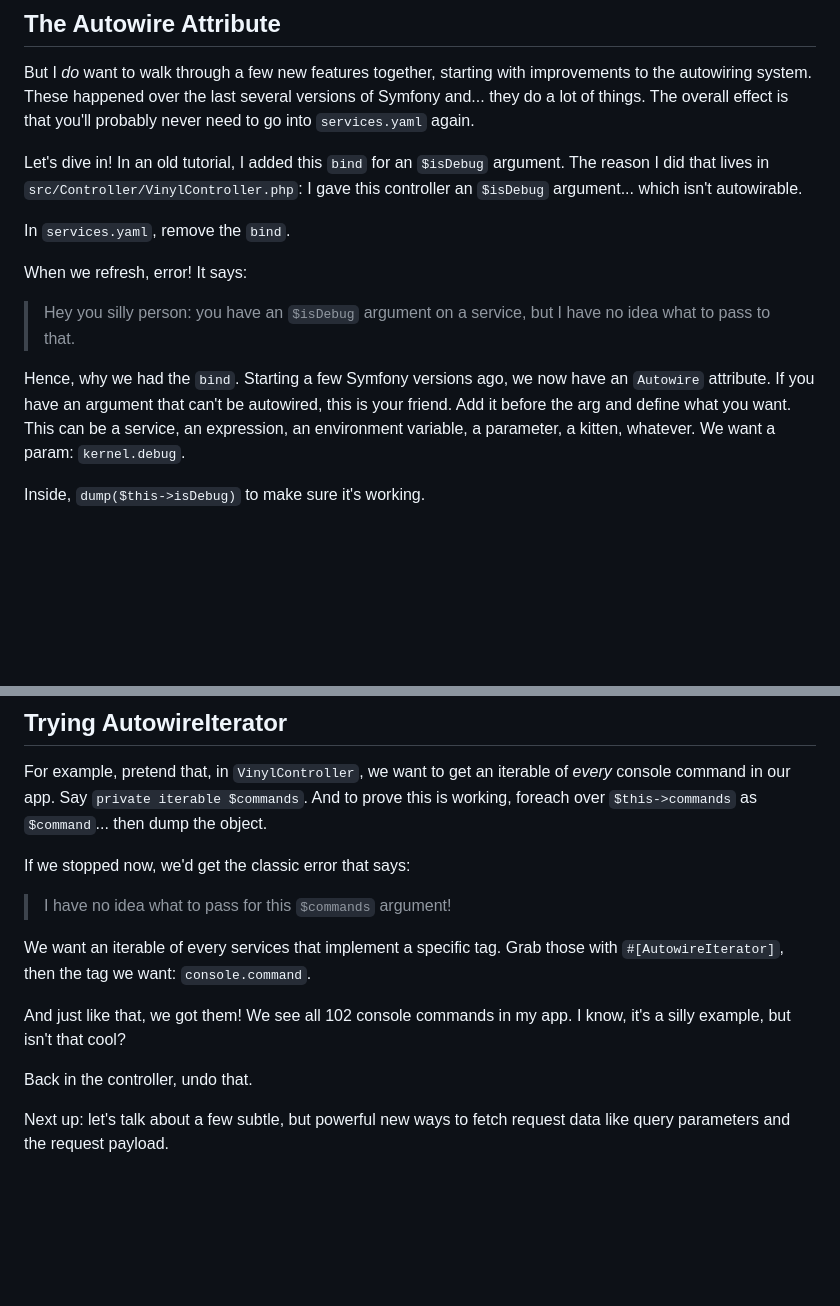
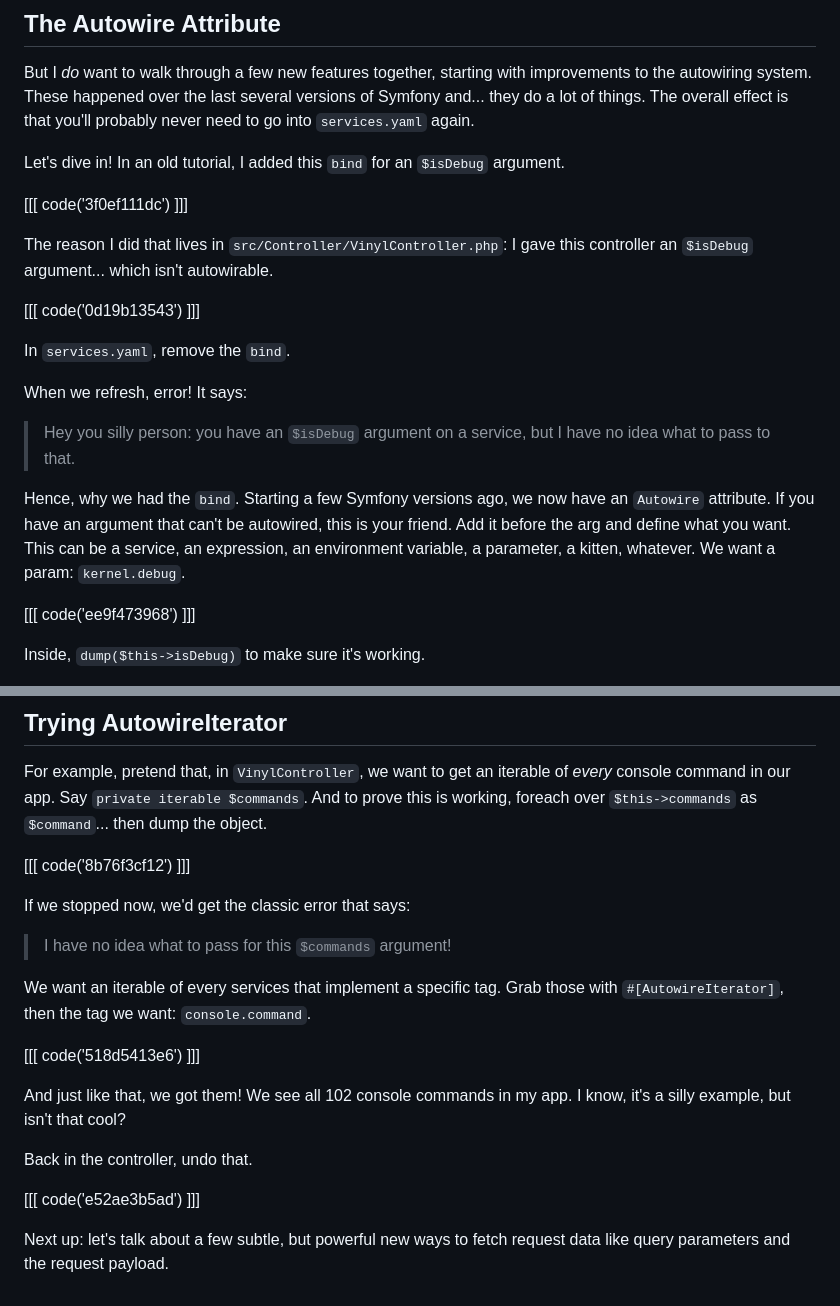
Before and after one commit to SymfonyCasts/symfony6, a Markdown page: sfcasts/autowiring.md, 2 parts joined by grey strips. Drawn GitHub-style; blank space fills up the shorter version.

Commit message:
[codeblocks] autowiring.md

```diff
--- a/sfcasts/autowiring.md
+++ b/sfcasts/autowiring.md
@@ -35,8 +35,13 @@ versions of Symfony and... they do a lot of things. The overall effect is
 that you'll probably never need to go into `services.yaml` again.
 
 Let's dive in! In an old tutorial, I added this `bind` for an `$isDebug` argument.
+
+[[[ code('3f0ef111dc') ]]]
+
 The reason I did that lives in `src/Controller/VinylController.php`: I gave this
 controller an `$isDebug` argument... which isn't autowirable.
+
+[[[ code('0d19b13543') ]]]
 
 In `services.yaml`, remove the `bind`.
 
@@ -50,6 +55,8 @@ Hence, why we had the `bind`. Starting a few Symfony versions ago, we now have a
 your friend. Add it before the arg and define what you want. This can be a service,
 an expression, an environment variable, a parameter, a kitten, whatever. We want a
 param: `kernel.debug`.
+
+[[[ code('ee9f473968') ]]]
 
 Inside, `dump($this->isDebug)` to make sure it's working.
 
@@ -73,6 +80,8 @@ of *every* console command in our app. Say `private iterable $commands`. And to
 prove this is working, foreach over `$this->commands` as `$command`... then dump
 the object.
 
+[[[ code('8b76f3cf12') ]]]
+
 If we stopped now, we'd get the classic error that says:
 
 > I have no idea what to pass for this `$commands` argument!
@@ -80,10 +89,14 @@ If we stopped now, we'd get the classic error that says:
 We want an iterable of every services that implement a specific tag. Grab those
 with `#[AutowireIterator]`, then the tag we want: `console.command`.
 
+[[[ code('518d5413e6') ]]]
+
 And just like that, we got them! We see all 102 console commands in my app.
 I know, it's a silly example, but isn't that cool?
 
 Back in the controller, undo that.
 
+[[[ code('e52ae3b5ad') ]]]
+
 Next up: let's talk about a few subtle, but powerful new ways to fetch request data
 like query parameters and the request payload.
```
